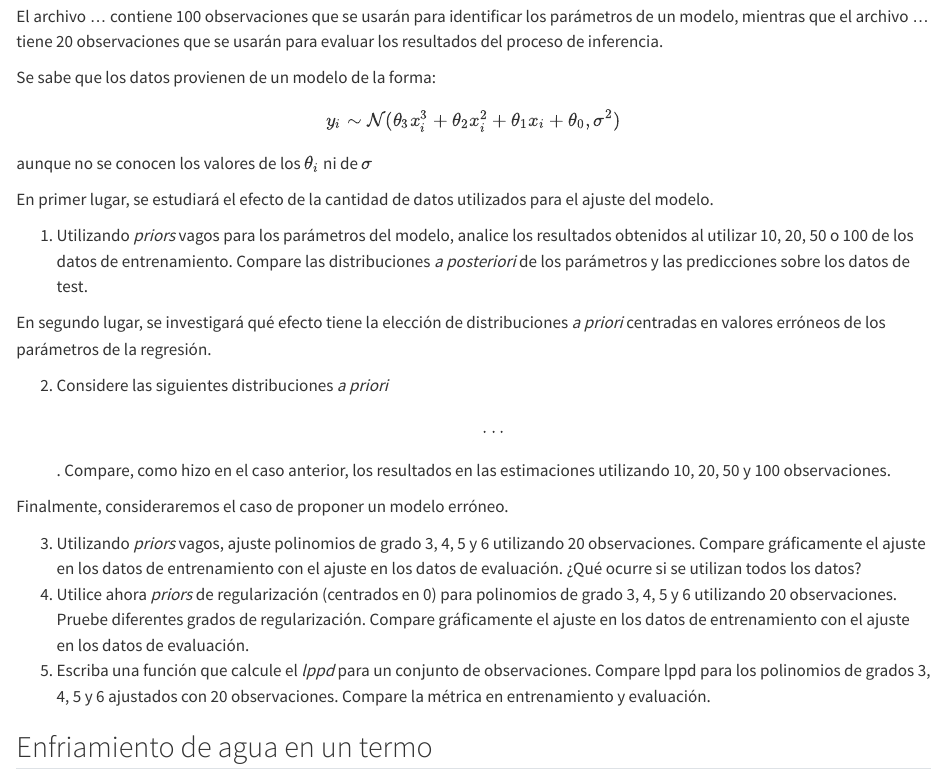
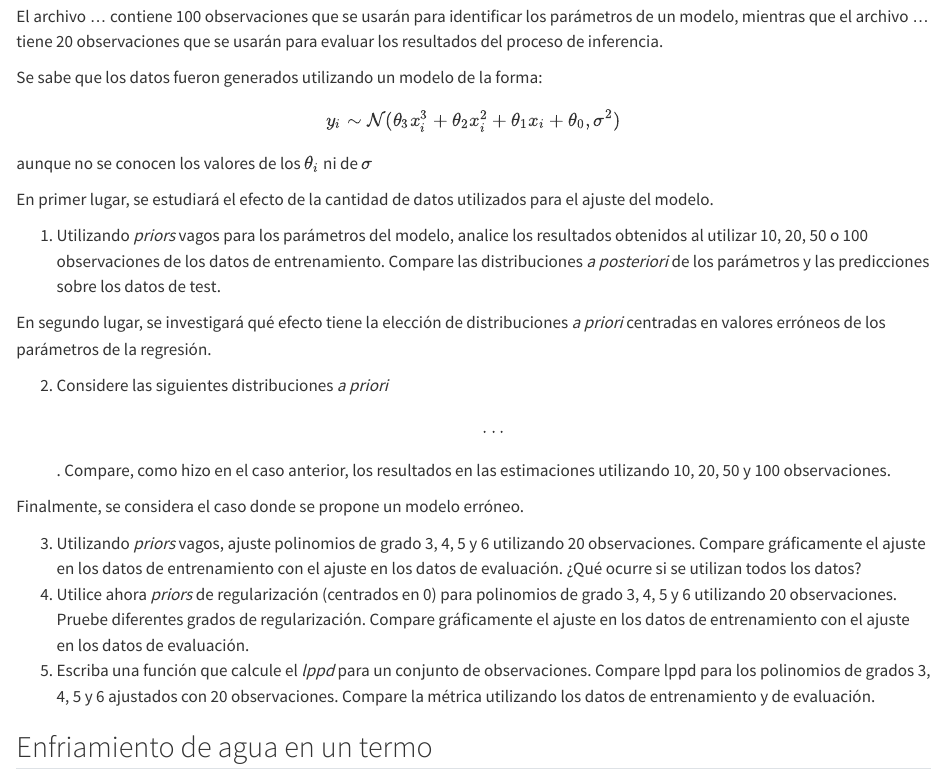
Before and after one commit to estadisticaunr/estadistica-bayesiana, a Quarto document (trabajos_practicos/03_tp3.qmd): the page in a window 1100 px wide, from 270 px down. Rendered offline with R 4.5, knitr and Pandoc in place of Quarto, with nearby package versions.

Commit message:
Revision TP3

````diff
--- a/trabajos_practicos/03_tp3.qmd
+++ b/trabajos_practicos/03_tp3.qmd
@@ -11,9 +11,11 @@ pdf_file: https://github.com/estadisticaunr/estadistica-bayesiana/raw/pdf/trabaj
 
 ## Simulaciones
 
-El archivo ... contiene 100 observaciones que se usarán para identificar los parámetros de un modelo, mientras que el archivo ... tiene 20 observaciones que se usarán para evaluar los resultados del proceso de inferencia.
+El archivo ... contiene 100 observaciones que se usarán para identificar los parámetros de
+un modelo, mientras que el archivo ... tiene 20 observaciones que se usarán para evaluar
+los resultados del proceso de inferencia.
 
-Se sabe que los datos provienen de un modelo de la forma:
+Se sabe que los datos fueron generados utilizando un modelo de la forma:
 
 $$
 y_i \sim \mathcal{N}(\theta_3 x_i^3 + \theta_2 x_i^2 + \theta_1 x_i + \theta_0, \sigma^2)
@@ -21,54 +23,105 @@ $$
 
 aunque no se conocen los valores de los $\theta_i$ ni de $\sigma$
 
-En primer lugar, se estudiará el efecto de la cantidad de datos utilizados para el ajuste del modelo.
+En primer lugar, se estudiará el efecto de la cantidad de datos utilizados para el ajuste
+del modelo.
 
-1.  Utilizando *priors* vagos para los parámetros del modelo, analice los resultados obtenidos al utilizar 10, 20, 50 o 100 de los datos de entrenamiento. Compare las distribuciones *a posteriori* de los parámetros y las predicciones sobre los datos de test.
+1.  Utilizando *priors* vagos para los parámetros del modelo, analice los resultados
+obtenidos al utilizar 10, 20, 50 o 100 observaciones de los datos de entrenamiento.
+Compare las distribuciones *a posteriori* de los parámetros y las predicciones sobre los
+datos de test.
 
-En segundo lugar, se investigará qué efecto tiene la elección de distribuciones *a priori* centradas en valores erróneos de los parámetros de la regresión.
+En segundo lugar, se investigará qué efecto tiene la elección de distribuciones *a priori*
+centradas en valores erróneos de los parámetros de la regresión.
 
-2.  Considere las siguientes distribuciones *a priori* \[...\]. Compare, como hizo en el caso anterior, los resultados en las estimaciones utilizando 10, 20, 50 y 100 observaciones.
+2.  Considere las siguientes distribuciones *a priori* \[...\]. Compare, como hizo en el
+caso anterior, los resultados en las estimaciones utilizando 10, 20, 50 y 100
+observaciones.
 
-Finalmente, consideraremos el caso de proponer un modelo erróneo.
+Finalmente, se considera el caso donde se propone un modelo erróneo.
 
-3.  Utilizando *priors* vagos, ajuste polinomios de grado 3, 4, 5 y 6 utilizando 20 observaciones. Compare gráficamente el ajuste en los datos de entrenamiento con el ajuste en los datos de evaluación. ¿Qué ocurre si se utilizan todos los datos?
-4.  Utilice ahora *priors* de regularización (centrados en 0) para polinomios de grado 3, 4, 5 y 6 utilizando 20 observaciones. Pruebe diferentes grados de regularización. Compare gráficamente el ajuste en los datos de entrenamiento con el ajuste en los datos de evaluación.
-5.  Escriba una función que calcule el *lppd* para un conjunto de observaciones. Compare lppd para los polinomios de grados 3, 4, 5 y 6 ajustados con 20 observaciones. Compare la métrica en entrenamiento y evaluación.
+3.  Utilizando *priors* vagos, ajuste polinomios de grado 3, 4, 5 y 6 utilizando 20
+observaciones. Compare gráficamente el ajuste en los datos de entrenamiento con el ajuste
+en los datos de evaluación. ¿Qué ocurre si se utilizan todos los datos?
+4.  Utilice ahora *priors* de regularización (centrados en 0) para polinomios de grado 3,
+4, 5 y 6 utilizando 20 observaciones. Pruebe diferentes grados de regularización.
+Compare gráficamente el ajuste en los datos de entrenamiento con el ajuste en los datos de
+evaluación.
+5.  Escriba una función que calcule el *lppd* para un conjunto de observaciones.
+Compare lppd para los polinomios de grados 3, 4, 5 y 6 ajustados con 20 observaciones.
+Compare la métrica utilizando los datos de entrenamiento y de evaluación.
 
 ## Enfriamiento de agua en un termo
 
-En un país matero como Argentina, era de esperarse que aparecieran casi tantos termos como personas. Es difícil decir si la cantidad de variantes de termos en el mercado nacional cambió, pero es indudable que, tras el furor del termo color *verde militar*, la elección de un termo adquirió un papel relevante en el ritual del mate.
+En un país matero como Argentina, era de esperarse que aparecieran casi tantos termos como
+personas. Es difícil decir si la cantidad de variantes de termos en el mercado nacional
+cambió, pero es indudable que, tras el furor del termo color *verde militar*, la elección
+de un termo adquirió un papel relevante en el ritual del mate.
 
-De acero, de vidrio, con capa aisladora. Diferentes configuraciones dan lugar a distintas capacidades de mantener la temperatura y, obviamente, a distintos rangos de precios. Dejando de lado la cuestión monetaria, centrémonos en estudiar cómo varía la temperatura de un líquido en el interior de un termo en función del tiempo transcurrido.
+De acero, de vidrio, con capa aisladora. Diferentes configuraciones dan lugar a distintas
+capacidades de mantener la temperatura y, obviamente, a distintos rangos de precios.
+Dejando de lado la cuestión monetaria, centrémonos en estudiar cómo varía la temperatura
+de un líquido en el interior de un termo en función del tiempo transcurrido.
 
-La temperatura es una medida del grado de agitación de las partículas de una sustancia. Un líquido (o sólido, o gas) está *más caliente* que otro si sus partículas tienen (en promedio) mayor grado de agitación. Sabemos por evidencia empírica que si un cuerpo se pone en contacto con otro que tiene una temperatura menor, hay una transferencia de energía que hace que el primero se enfríe y el segundo se caliente, hasta que alcanzan el denominado equilibrio térmico.
+La temperatura es una medida del grado de agitación de las partículas de una sustancia.
+Un líquido (o sólido, o gas) está *más caliente* que otro si sus partículas tienen
+(en promedio) mayor grado de agitación. Sabemos por evidencia empírica que si un cuerpo se
+pone en contacto con otro que tiene una temperatura menor, hay una transferencia de
+energía que hace que el primero se enfríe y el segundo se caliente, hasta que alcanzan el
+denominado equilibrio térmico.
 
-De manera similar, esto es lo que ocurre con el agua que dejamos dentro del termo: en algún momento, llega al equilibrio térmico con el ambiente. La salvedad necesaria acá es que, como el ambiente es grande, no aumenta su temperatura con la energía que pierde el agua del recipiente.
+De manera similar, esto es lo que ocurre con el agua que dejamos dentro del termo: en
+algún momento, llega al equilibrio térmico con el ambiente. La salvedad necesaria acá es
+que, como el ambiente es grande, no aumenta su temperatura con la energía que pierde el
+agua del recipiente.
 
-Ahora bien, el ritmo con el cual el agua caliente pierde energía no es constante. Físicamente, mientras mayor sea la diferencia de temperatura entre dos cuerpos, más rápido fluirá la energía (y más rápido cambiará la temperatura). Si estudiamos la temperatura del agua en el termo en función del tiempo, notaremos que el ritmo con el que cambia decrece a medida con el que transcurre el tiempo.
+Ahora bien, el ritmo con el cual el agua caliente pierde energía no es constante.
+Físicamente, mientras mayor sea la diferencia de temperatura entre dos cuerpos, más rápido
+fluirá la energía (y más rápido cambiará la temperatura). Si estudiamos la temperatura del
+agua en el termo en función del tiempo, notaremos que el ritmo con el que cambia decrece a
+medida con el que transcurre el tiempo.
 
-La lectura del párrafo anterior debería permitir asociar el concepto de *ritmo de cambio* con la noción matemática de derivada. En efecto, la derivada de la temperatura respecto al tiempo varía con el tiempo. En otras palabras, la pendiente no es constante.
+La lectura del párrafo anterior debería permitir asociar el concepto de *ritmo de cambio*
+con la noción matemática de derivada. En efecto, la derivada de la temperatura respecto al
+tiempo varía con el tiempo. En otras palabras, la pendiente no es constante.
 
-Las leyes que rigen el universo pueden muchas veces formularse en términos de lo que en matemática se conoce como ecuación diferencial. En este caso, la temperatura del agua en el termo satisface la siguiente ley:
+Las leyes que rigen el universo pueden muchas veces formularse en términos de lo que en
+matemática se conoce como ecuación diferencial. En este caso, la temperatura del agua en
+el termo satisface la siguiente ley:
 
 $$
-\frac{\mathrm{d}T(t)}{\mathrm{d}t} = r [T_{amb}-T(t)]
-$$ donde $T_{amb}$ es la temperatura ambiente (un valor fijo y conocido), $r$ es una constante y $T(t)$ es la función (en principio desconocida) que describe la temperatura del agua del termo en función del tiempo.
+\frac{\mathrm{d}T(t)}{\mathrm{d}t} = r [T_{\text{amb}}-T(t)]
+$$
 
-No se trata de una ecuación algebraica donde la solución es un valor numérico sino de una ecuación donde la solución es una función. Buscamos una función $T(t)$ que satisfaga la ecuación: su derivada debe cambiar con el valor que toma la función.
+donde $T_{\text{amb}}$ es la temperatura ambiente (un valor fijo y conocido), $r$ es una
+constante y $T(t)$ es la función (en principio desconocida) que describe la temperatura
+del agua del termo en función del tiempo.
+
+No se trata de una ecuación algebraica donde la solución es un valor numérico sino de una
+ecuación donde la solución es una función. Buscamos una función $T(t)$ que satisfaga la
+ecuación: su derivada debe cambiar con el valor que toma la función.
 
 Una función que satisface esa ecuación es:
 
 $$
-T(t) = T_{amb} + (T_i - T_{amb})e^{-rt}
-$$ siendo $T_i$ la temperatura a la que está inicialmente el agua en el termo (un valor fijo y conocido).
+T(t) = T_{\text{amb}} + (T_i - T_{\text{amb}})e^{-rt}
+$$
+
+siendo $T_i$ la temperatura a la que está inicialmente el agua en el termo
+(un valor fijo y conocido).
 
 1.  Verificar que la función anterior satisface la ecuación diferencial
-2.  Grafique $T(t)$ para $T_{amb} = 20 \text{ C°}$ y $T_i = 90 \text{ C°}$, para dos valores de $r$, $r_1=0.1$ y $r_2 = 0.3$. ¿Qué representa $r$?
+2.  Grafique $T(t)$ para $T_{\text{amb}} = 20 \text{ C°}$ y $T_i = 90 \text{ C°}$,
+    para dos valores de $r$, $r_1=0.1$ y $r_2 = 0.3$. ¿Qué representa $r$?
 3.  Según su experiencia con termos, ¿cuál es un valor realista de $r$?
 
-Estudiaremos a continuación un conjunto de mediciones de temperatura de agua en un termo en función del tiempo transcurrido.
+Estudiaremos a continuación un conjunto de mediciones de temperatura de agua en un termo
+en función del tiempo transcurrido.
 
-Leonel tiene un termo Estanli™ que compró por Amason y se dispone a despejar la duda de cualquier usuario de termos Estanli™: ¿cuánto dura el agua caliente? Pone agua en la pava eléctrica, la vierte en el termo y registra la temperatura en algunos momentos posteriores. Ese día, el reporte meteorológico indica una temperatura de $T_{amb}=23\text{ C°}$. Las temperaturas que registró Leonel son las siguientes:
+Leonel tiene un termo Estanli™ que compró por Amason y se dispone a despejar la duda de
+cualquier usuario de termos Estanli™: ¿cuánto dura el agua caliente? Pone agua en la pava
+eléctrica, la vierte en el termo y registra la temperatura en algunos momentos posteriores.
+Ese día, el reporte meteorológico indica una temperatura de $T_{\text{amb}} = 23\text{ C°}$.
+Las temperaturas que registró Leonel son las siguientes:
 
-```{r mediciones}
+```{r mediciones, echo=FALSE}
@@ -79,3 +134,2 @@ knitr::kable(tabla,col.names = c("t (h)", "T (°C)"))
 ```
 
-Para simplificar la construcción de un modelo, en lugar de considerar la temperatura del agua en el termo, se considerará la diferencia entre la temperatura del agua y la temperatura ambiente $T-T_{amb}$. Además, se llamará $T_{diff}$ a la diferencia de temperatura entre la temperatura inicial del agua y la temperatura ambiente $T_i - T_{amb}$.
@@ -82,14 +140,22 @@ Para simplificar la construcción de un modelo, en lugar de considerar la temper
+$T_i - T_{\text{amb}}$.
 
 $$
-T(t) - T_{amb} = T_{diff} e^{-rt}
+T(t) - T_{\text{amb}} = T_{\text{diff}} e^{-rt}
 $$
 
-4.  Verifique que el logaritmo natural de la nueva variable ($T(t) - T_{amb}$) es una función lineal de $t$. ¿Qué representan $\beta_0$ y $\beta_1$?
+4.  Verifique que el logaritmo natural de la nueva variable ($T(t) - T_{\text{amb}}$) es
+    una función lineal de $t$.
+    ¿Qué representan $\beta_0$ y $\beta_1$?
 
 Ajustaremos un modelo lineal a los datos transformados.
 
-5.  En función del enunciado del problema y de su conocimiento de termos, elija una distribución *a priori* para $\beta_0$, $\beta_1$ y $\sigma$. ¿Cuáles son las implicancias de sus distribuciones *a priori*? Realice pruebas predictivas *a priori*.
-6.  Ajuste el modelo lineal utilizando \`R\`
-7.  Encontrar el *posterior* de $r$, de $T_{diff}$ y de la temperatura inicial del agua $T_i$
-8.  Predecir la temperatura a la que estará el agua transcurridas 12:00 h del inicio de la experiencia.
-9.  Halle la distribución *a posteriori* del tiempo que le toma al agua llegar a $30\text{ C°}$
+5.  En función del enunciado del problema y de su conocimiento de termos, elija una
+    distribución *a priori* para $\beta_0$, $\beta_1$ y $\sigma$. ¿Cuáles son las
+    implicancias de sus distribuciones *a priori*? Realice pruebas predictivas *a priori*.
+6.  Ajuste el modelo lineal utilizando `R`
+7.  Encontrar el *posterior* de $r$, de $T_{\text{diff}}$ y de la temperatura inicial del
+    agua $T_i$
+8.  Predecir la temperatura a la que estará el agua transcurridas 12:00 h del inicio de
+    la experiencia.
+9.  Halle la distribución *a posteriori* del tiempo que le toma al agua llegar a
+    $30 \text{ C°}$
````
Also changed, not shown: trabajos_practicos/03_tp3.qmd (14 more changed lines).
